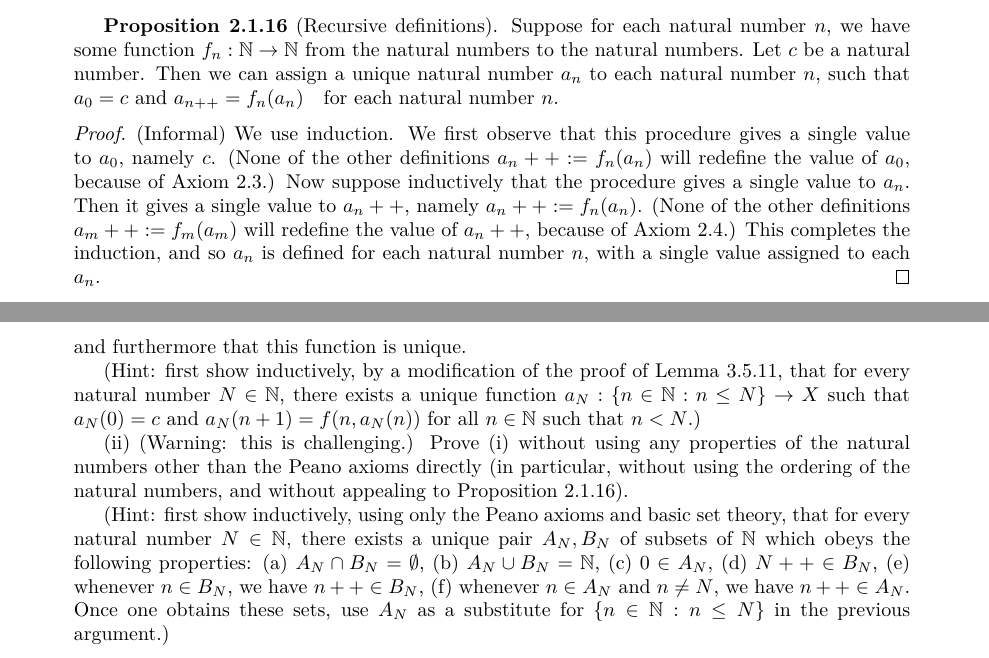
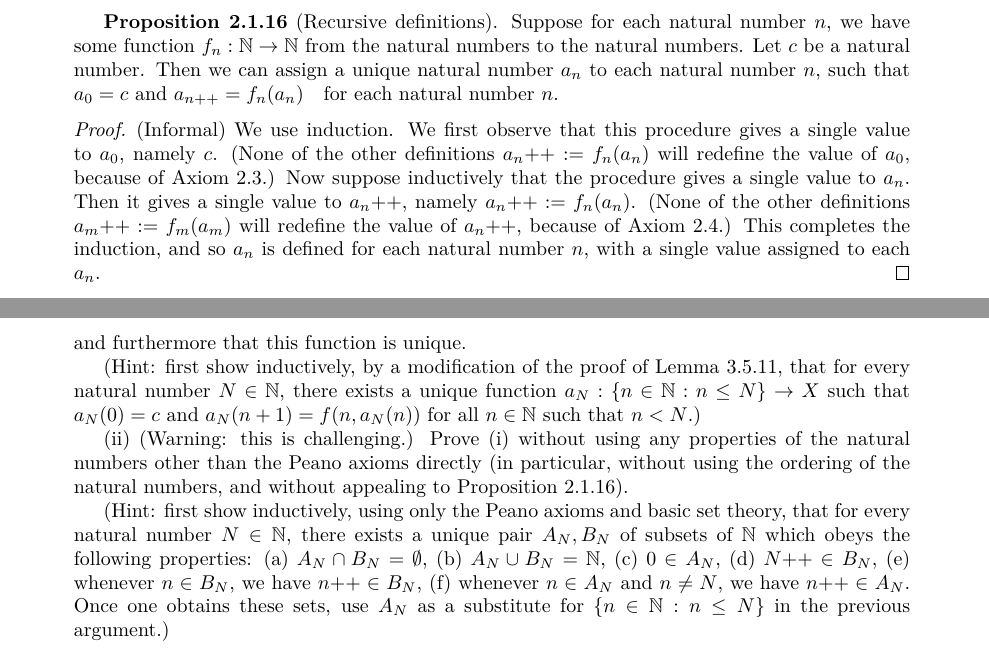
Before and after one commit to Hsi-Lu/Analysis-by-Terence-Tao, a LaTeX document (Note.tex): two parts of pages 7 and 8 of 8, joined at a grey line, cut so that both start at the same text. Compiled offline with XeLaTeX.

Commit message:
Substitute ++ to \doubleplus

```diff
--- a/Note.tex
+++ b/Note.tex
@@ -489,15 +489,15 @@ What happens if one interchanges all the union and intersection symbols here?
     from the natural numbers to the natural numbers.
     Let $c$ be a natural number.
     Then we can assign a unique natural number $a_n$ to each natural number $n$, such that
-    $a_0 = c$ and $a_{n++} = f_n(a_n) \quad \text{for each natural number } n$.
+    $a_0 = c$ and $a_{n\doubleplus} = f_n(a_n) \quad \text{for each natural number } n$.
     \begin{proof}
         (Informal) We use induction.
         We first observe that this procedure gives a single value to $a_0$, namely $c$.
-        (None of the other definitions $a_n++ := f_n(a_n)$ will redefine the value of $a_0$,
+        (None of the other definitions $a_n\doubleplus := f_n(a_n)$ will redefine the value of $a_0$,
         because of Axiom 2.3.)
         Now suppose inductively that the procedure gives a single value to $a_n$.
-        Then it gives a single value to $a_n++$, namely $a_n++ := f_n(a_n)$.
-        (None of the other definitions $a_m++ := f_m(a_m)$ will redefine the value of $a_n++$,
+        Then it gives a single value to $a_n\doubleplus$, namely $a_n\doubleplus := f_n(a_n)$.
+        (None of the other definitions $a_m\doubleplus := f_m(a_m)$ will redefine the value of $a_n\doubleplus$,
         because of Axiom 2.4.)
         This completes the induction, and so $a_n$ is defined for each natural number $n$,
         with a single value assigned to each $a_n$.
@@ -533,8 +533,8 @@ What happens if one interchanges all the union and intersection symbols here?
     that for every natural number $N \in \mathbb{N}$,
     there exists a unique pair $A_N, B_N$ of subsets of $\mathbb{N}$ which obeys the following properties:
     (a) $A_N \cap B_N = \emptyset$, (b) $A_N \cup B_N = \mathbb{N}$, (c) $0 \in A_N$,
-    (d) $N++ \in B_N$, (e) whenever $n \in B_N$, we have $n++ \in B_N$,
-    (f) whenever $n \in A_N$ and $n \neq N$, we have $n++ \in A_N$.
+    (d) $N\doubleplus \in B_N$, (e) whenever $n \in B_N$, we have $n\doubleplus \in B_N$,
+    (f) whenever $n \in A_N$ and $n \neq N$, we have $n\doubleplus \in A_N$.
     Once one obtains these sets, use $A_N$ as a substitute for
     $\{n \in \mathbb{N} : n \leq N\}$ in the previous argument.)
 \end{quotation}
```
